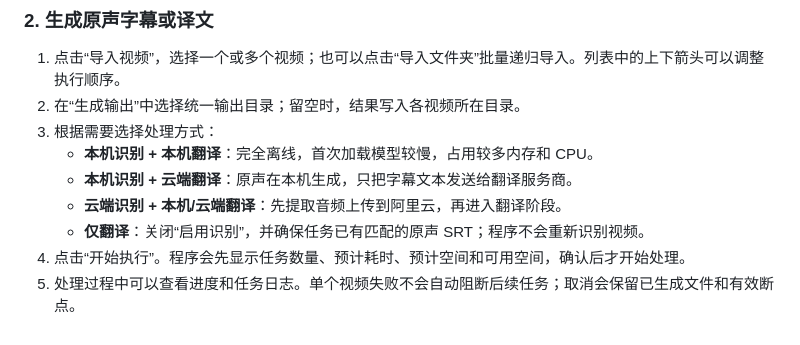
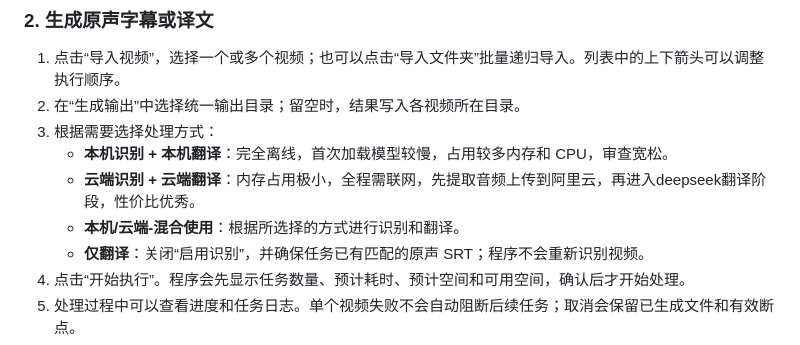
Before and after one commit to xiaohuangya617/Forge-video-subtitle, a Markdown page: README.md, the part around the change. Drawn GitHub-style.

```diff
--- a/README.md
+++ b/README.md
@@ -38,9 +38,9 @@ Windows x64 免安装字幕生成与翻译工具。程序可以从本地视频
 1. 点击“导入视频”，选择一个或多个视频；也可以点击“导入文件夹”批量递归导入。列表中的上下箭头可以调整执行顺序。
 2. 在“生成输出”中选择统一输出目录；留空时，结果写入各视频所在目录。
 3. 根据需要选择处理方式：
-   - **本机识别 + 本机翻译**：完全离线，首次加载模型较慢，占用较多内存和 CPU。
-   - **本机识别 + 云端翻译**：原声在本机生成，只把字幕文本发送给翻译服务商。
-   - **云端识别 + 本机/云端翻译**：先提取音频上传到阿里云，再进入翻译阶段。
+   - **本机识别 + 本机翻译**：完全离线，首次加载模型较慢，占用较多内存和 CPU，审查宽松。
+   - **云端识别 + 云端翻译**：内存占用极小，全程需联网，先提取音频上传到阿里云，再进入deepseek翻译阶段，性价比优秀。
+   - **本机/云端-混合使用**：根据所选择的方式进行识别和翻译。
    - **仅翻译**：关闭“启用识别”，并确保任务已有匹配的原声 SRT；程序不会重新识别视频。
 4. 点击“开始执行”。程序会先显示任务数量、预计耗时、预计空间和可用空间，确认后才开始处理。
 5. 处理过程中可以查看进度和任务日志。单个视频失败不会自动阻断后续任务；取消会保留已生成文件和有效断点。
```
